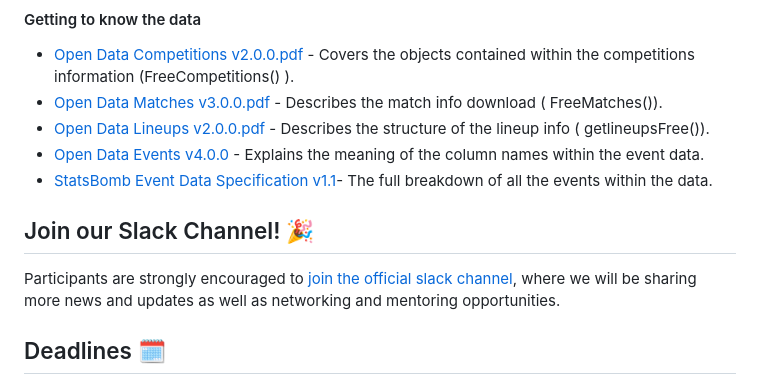
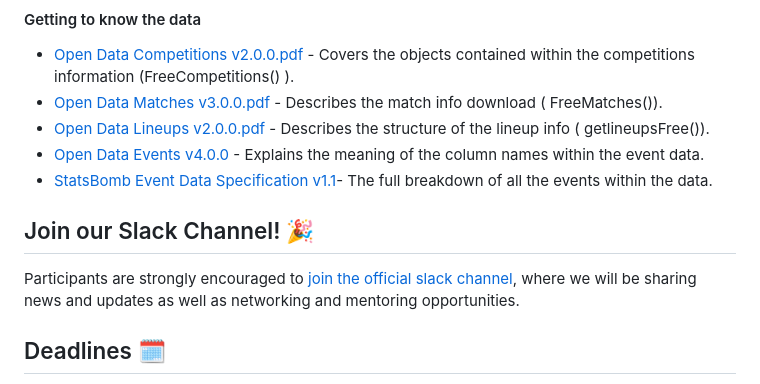
Before and after one commit to pablolopez2733/Aztec-Data-Summit, a Markdown page: README.md, the part around the change. Drawn GitHub-style.

```diff
--- a/README.md
+++ b/README.md
@@ -28,8 +28,9 @@ In order to access the data, we have a couple of options. Choose the one that su
 - [Open Data Events v4.0.0](https://github.com/statsbomb/open-data/blob/master/doc/Open%20Data%20Events%20v4.0.0.pdf) - Explains the meaning of the column names within the event data.
 - [StatsBomb Event Data Specification v1.1](https://github.com/statsbomb/open-data/blob/master/doc/StatsBomb%20Open%20Data%20Specification%20v1.1.pdf)- The full breakdown of all the events within the data.
 
- ## Join our Slack Channel! 🎉
-Participants are strongly encouraged to [join the official slack channel](https://join.slack.com/t/aztecdatasummit/shared_invite/zt-1vvbzqi75-4XKi2CkuK09z2pivG_PGnw), where we will be sharing more news and updates as well as networking and mentoring opportunities.
+
+## Join our Slack Channel! 🎉
+Participants are strongly encouraged to [join the official slack channel](https://join.slack.com/t/aztecdatasummit/shared_invite/zt-1vvbzqi75-4XKi2CkuK09z2pivG_PGnw), where we will be sharing news and updates as well as networking and mentoring opportunities.
 
 ## Deadlines 🗓️
 - Rolling Registration - June 2nd, 2023 to August 8th
```
